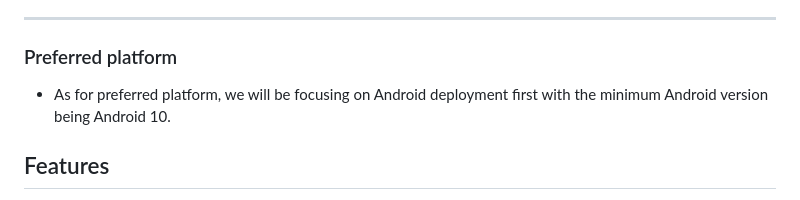
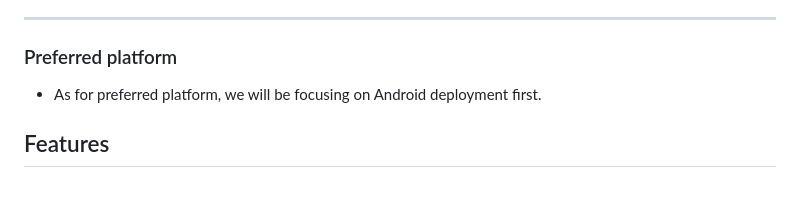
Before and after one commit to FarisArch/INFO-4335-OMEN, a Markdown page: Case Study 1/project_initiation.md, the part around the change. Drawn GitHub-style.

```diff
--- a/Case Study 1/project_initiation.md
+++ b/Case Study 1/project_initiation.md
@@ -45,7 +45,7 @@ Errand runners are students who take on tasks posted by errand customers. They a
 
 
 ### Preferred platform
-- As for preferred platform, we will be focusing on Android deployment first with the minimum Android version being Android 10.
+- As for preferred platform, we will be focusing on Android deployment first.
 ## Features
 
 - 1.Post up an errand with details, locations, deadline and payment.
```
